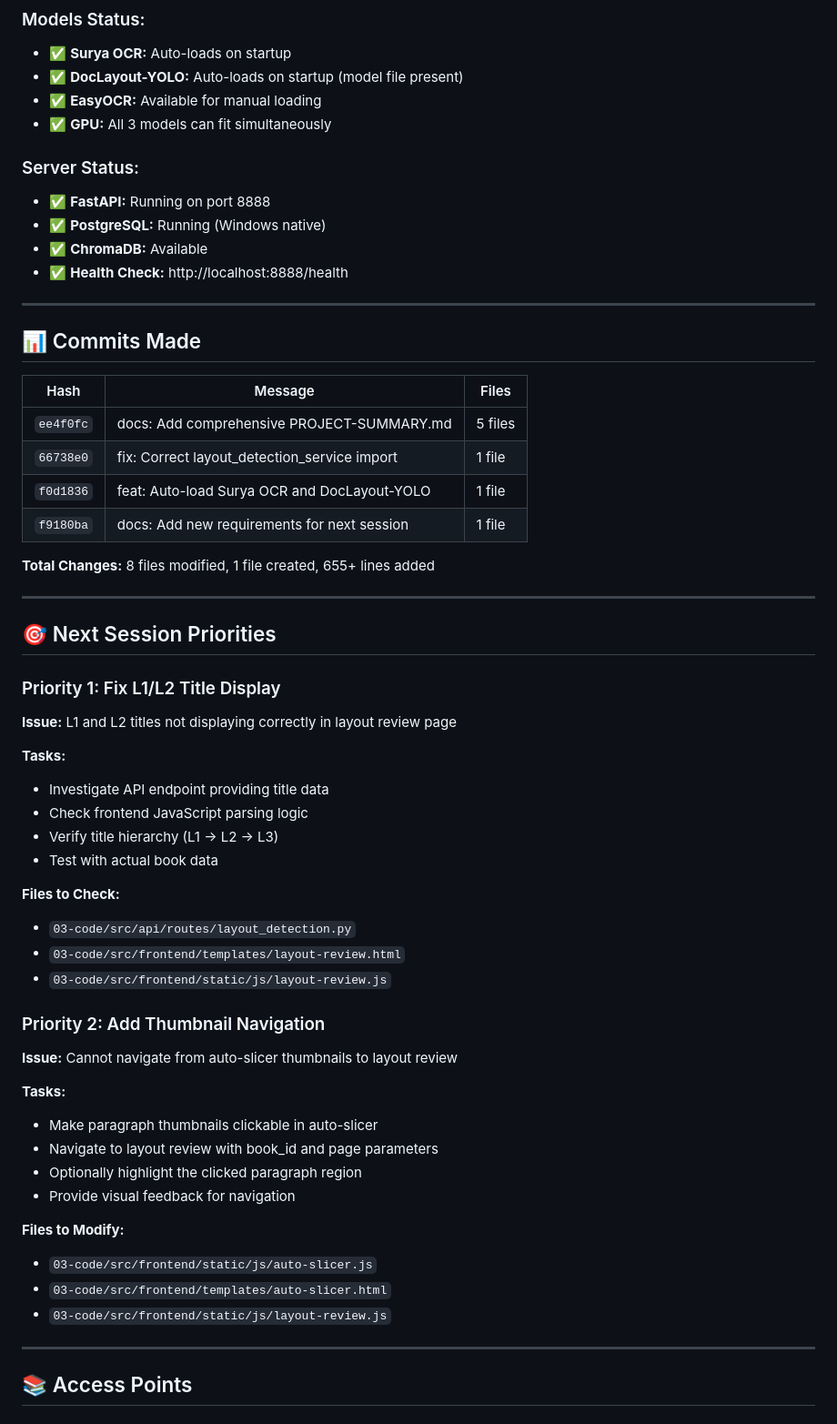
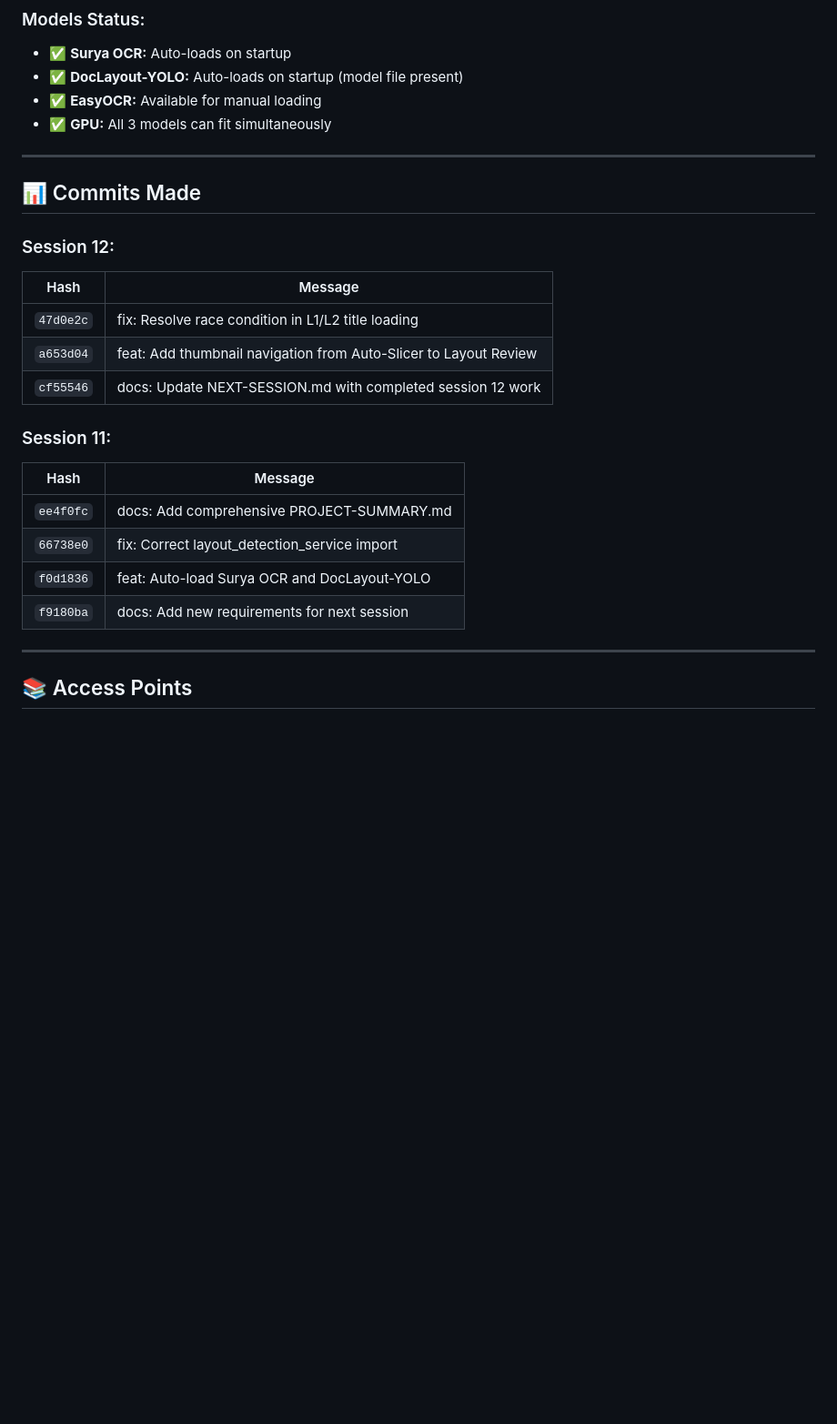
Before and after one commit to Kareem438/extractor2, a Markdown page: SESSION-SUMMARY-2026-01-22.md, the part around one of its changes. Shown at 91% size. GitHub-like rendering; blank space fills up the shorter version.

```diff
--- a/SESSION-SUMMARY-2026-01-22.md
+++ b/SESSION-SUMMARY-2026-01-22.md
@@ -107,56 +130,24 @@ async def startup_event():
 - ✅ **EasyOCR:** Available for manual loading
 - ✅ **GPU:** All 3 models can fit simultaneously
 
-### Server Status:
-- ✅ **FastAPI:** Running on port 8888
-- ✅ **PostgreSQL:** Running (Windows native)
-- ✅ **ChromaDB:** Available
-- ✅ **Health Check:** http://localhost:8888/health
-
 ---
 
 ## 📊 Commits Made
 
-| Hash | Message | Files |
-|------|---------|-------|
-| `ee4f0fc` | docs: Add comprehensive PROJECT-SUMMARY.md | 5 files |
-| `66738e0` | fix: Correct layout_detection_service import | 1 file |
-| `f0d1836` | feat: Auto-load Surya OCR and DocLayout-YOLO | 1 file |
-| `f9180ba` | docs: Add new requirements for next session | 1 file |
+### Session 12:
+| Hash | Message |
+|------|---------|
+| `47d0e2c` | fix: Resolve race condition in L1/L2 title loading |
+| `a653d04` | feat: Add thumbnail navigation from Auto-Slicer to Layout Review |
+| `cf55546` | docs: Update NEXT-SESSION.md with completed session 12 work |
 
-**Total Changes:** 8 files modified, 1 file created, 655+ lines added
-
----
-
-## 🎯 Next Session Priorities
-
-### Priority 1: Fix L1/L2 Title Display
-**Issue:** L1 and L2 titles not displaying correctly in layout review page
-
-**Tasks:**
-- Investigate API endpoint providing title data
-- Check frontend JavaScript parsing logic
-- Verify title hierarchy (L1 → L2 → L3)
-- Test with actual book data
-
-**Files to Check:**
-- `03-code/src/api/routes/layout_detection.py`
-- `03-code/src/frontend/templates/layout-review.html`
-- `03-code/src/frontend/static/js/layout-review.js`
-
-### Priority 2: Add Thumbnail Navigation
-**Issue:** Cannot navigate from auto-slicer thumbnails to layout review
-
-**Tasks:**
-- Make paragraph thumbnails clickable in auto-slicer
-- Navigate to layout review with book_id and page parameters
-- Optionally highlight the clicked paragraph region
-- Provide visual feedback for navigation
-
-**Files to Modify:**
-- `03-code/src/frontend/static/js/auto-slicer.js`
-- `03-code/src/frontend/templates/auto-slicer.html`
-- `03-code/src/frontend/static/js/layout-review.js`
+### Session 11:
+| Hash | Message |
+|------|---------|
+| `ee4f0fc` | docs: Add comprehensive PROJECT-SUMMARY.md |
+| `66738e0` | fix: Correct layout_detection_service import |
+| `f0d1836` | feat: Auto-load Surya OCR and DocLayout-YOLO |
+| `f9180ba` | docs: Add new requirements for next session |
 
 ---
 
```
Also changed, not shown: other parts of SESSION-SUMMARY-2026-01-22.md (+64 -54 lines), PROJECT-SUMMARY.md (+14 -14 lines).
